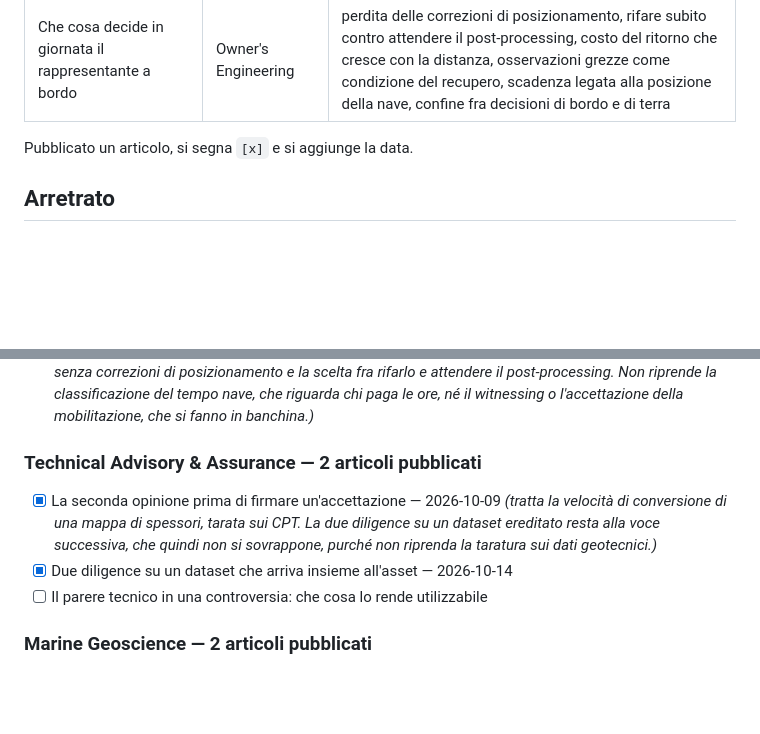
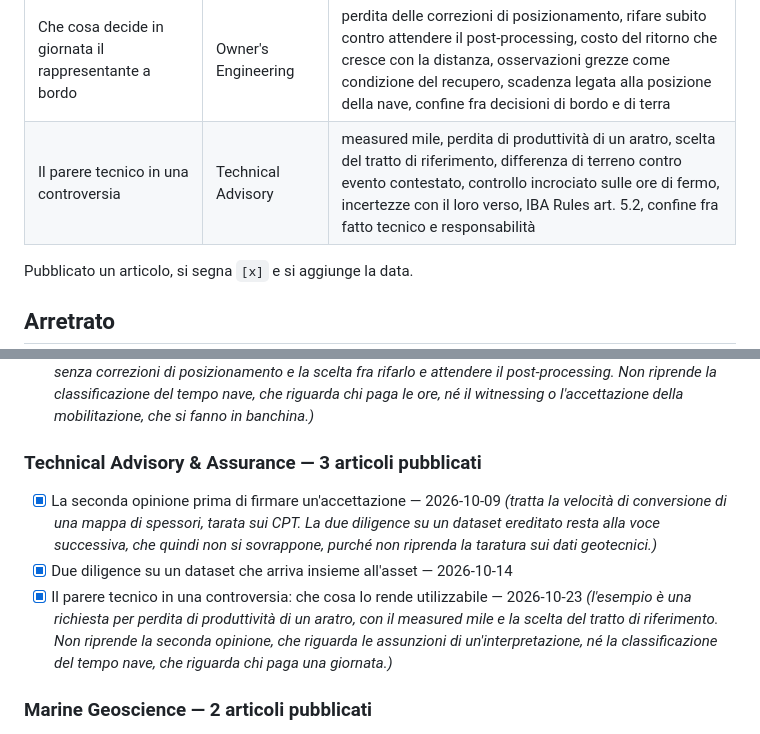
Before and after one commit to riccardogarau/clegar-sito, a Markdown page: piano-editoriale.md, 2 parts joined by grey strips. Drawn GitHub-style; blank space fills up the shorter version.

Commit message:
Segna come pubblicato l'articolo sul parere tecnico in una controversia
Co-Authored-By: Claude Opus 5.5 <noreply@anthropic.com>

```diff
--- a/piano-editoriale.md
+++ b/piano-editoriale.md
@@ -42,6 +42,7 @@ Già online, da non riprendere:
 | Le interfacce fra contractor | Project Management | contratti separati, Rev A contro dati definitivi, ciclo di revisione come durata, date contrattuali contro date dei programmi, registro delle interfacce tenuto dal committente |
 | Le lessons learned che si usano | Operational Excellence | lezione come percentuale contro parametro, tempo in linea più line turn, run-in del towfish, production rate scomposta in gara, posto della nota nel modello di stima |
 | Che cosa decide in giornata il rappresentante a bordo | Owner's Engineering | perdita delle correzioni di posizionamento, rifare subito contro attendere il post-processing, costo del ritorno che cresce con la distanza, osservazioni grezze come condizione del recupero, scadenza legata alla posizione della nave, confine fra decisioni di bordo e di terra |
+| Il parere tecnico in una controversia | Technical Advisory | measured mile, perdita di produttività di un aratro, scelta del tratto di riferimento, differenza di terreno contro evento contestato, controllo incrociato sulle ore di fermo, incertezze con il loro verso, IBA Rules art. 5.2, confine fra fatto tecnico e responsabilità |
 
 Pubblicato un articolo, si segna `[x]` e si aggiunge la data.
 
@@ -72,13 +73,17 @@ Pubblicato un articolo, si segna `[x]` e si aggiunge la data.
   classificazione del tempo nave, che riguarda chi paga le ore, né il
   witnessing o l'accettazione della mobilitazione, che si fanno in banchina.)*
 
-### Technical Advisory & Assurance — 2 articoli pubblicati
+### Technical Advisory & Assurance — 3 articoli pubblicati
 - [x] La seconda opinione prima di firmare un'accettazione — 2026-10-09
   *(tratta la velocità di conversione di una mappa di spessori, tarata sui CPT.
   La due diligence su un dataset ereditato resta alla voce successiva, che
   quindi non si sovrappone, purché non riprenda la taratura sui dati geotecnici.)*
 - [x] Due diligence su un dataset che arriva insieme all'asset — 2026-10-14
-- [ ] Il parere tecnico in una controversia: che cosa lo rende utilizzabile
+- [x] Il parere tecnico in una controversia: che cosa lo rende utilizzabile — 2026-10-23
+  *(l'esempio è una richiesta per perdita di produttività di un aratro, con il
+  measured mile e la scelta del tratto di riferimento. Non riprende la seconda
+  opinione, che riguarda le assunzioni di un'interpretazione, né la
+  classificazione del tempo nave, che riguarda chi paga una giornata.)*
 
 ### Marine Geoscience — 2 articoli pubblicati
 - [ ] Spaziatura delle linee: che cosa non si vede fra una linea e l'altra
```
